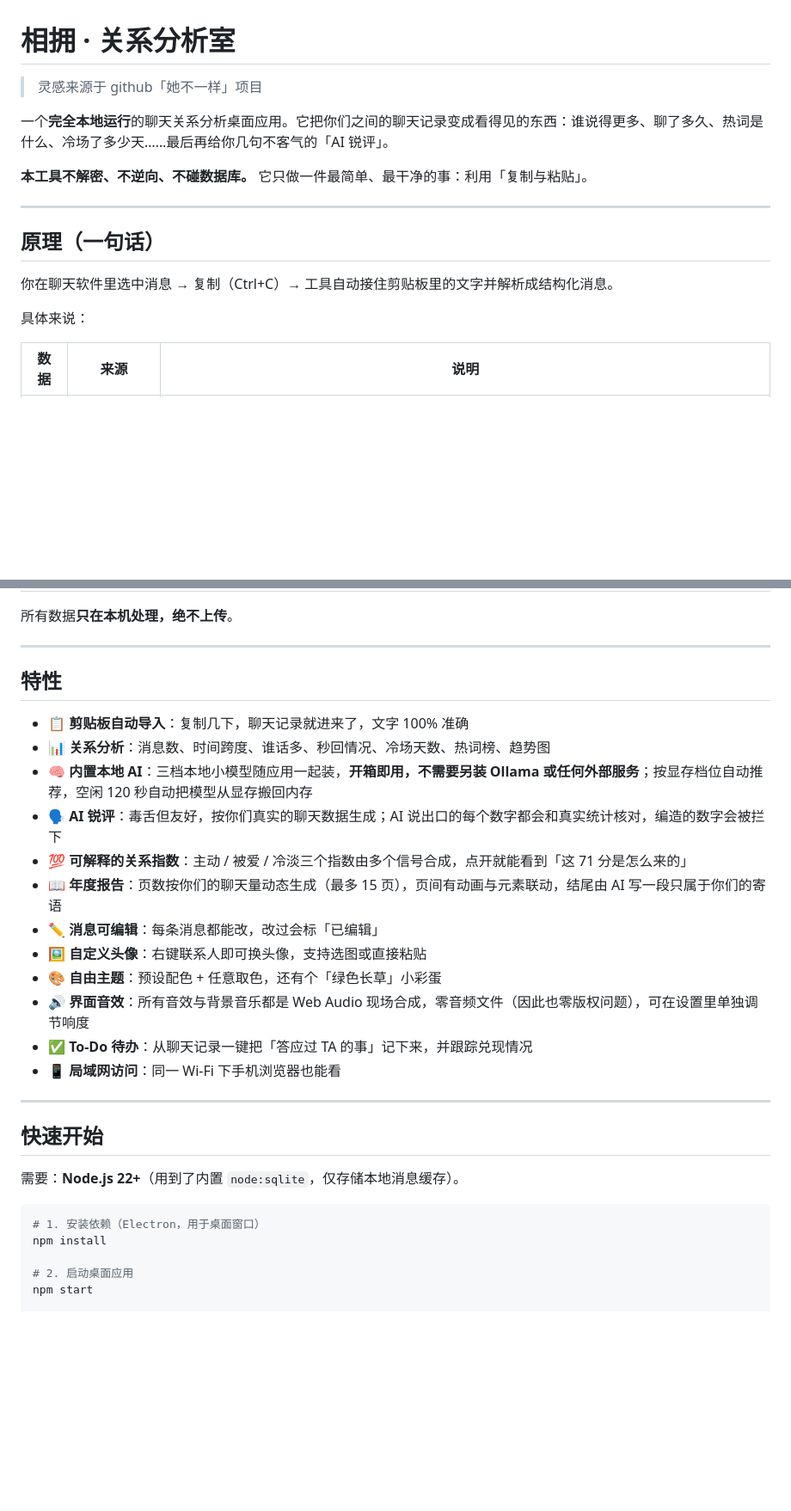
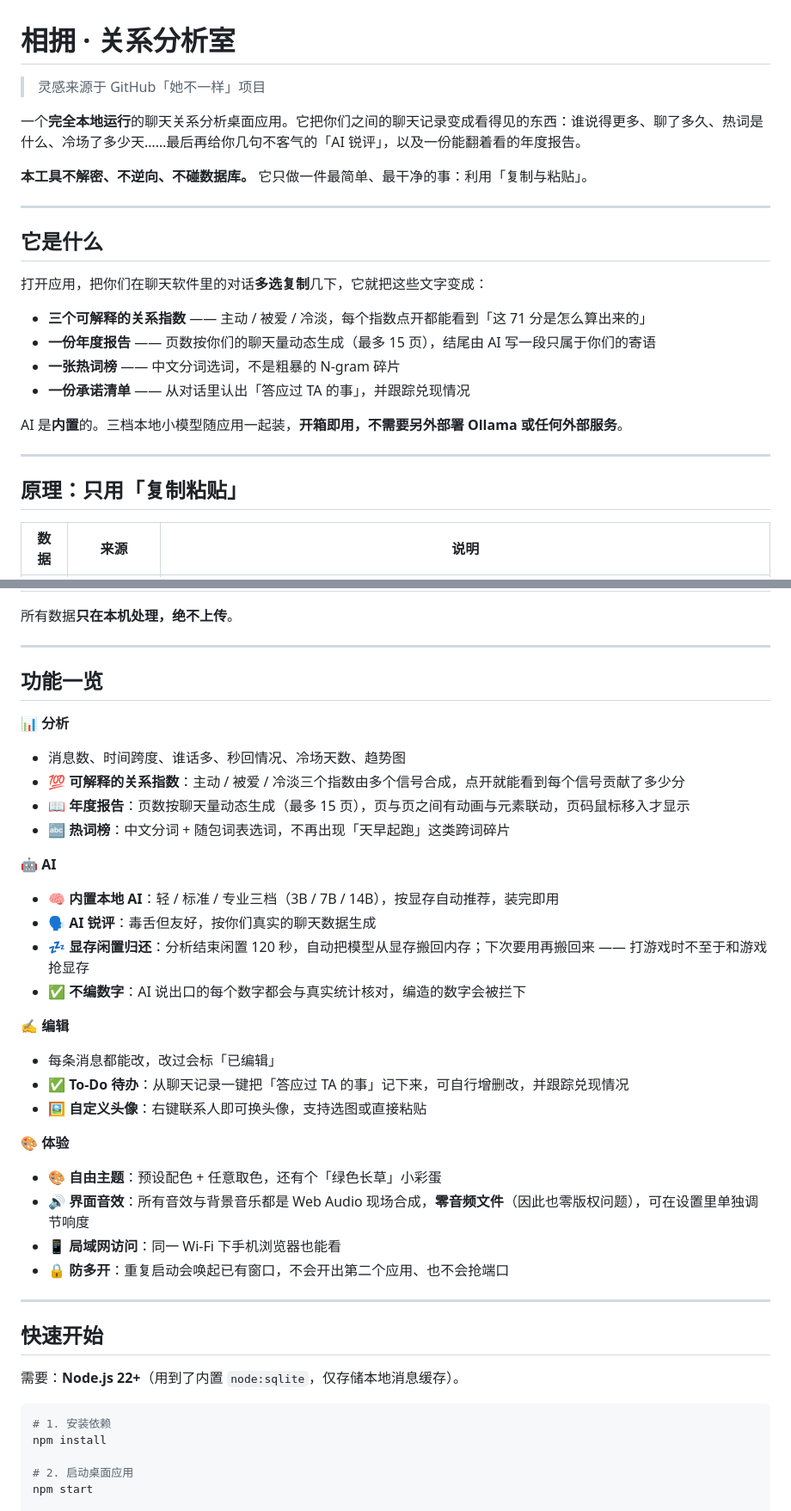
Before and after one commit to NaMoXingCheng/xiangyong, a Markdown page: README.md, 2 parts joined by grey strips. Shown at 86% size. Rendered like a GitHub page; blank space fills up the shorter version.

````diff
--- a/README.md
+++ b/README.md
@@ -1,18 +1,27 @@
 # 相拥 · 关系分析室
 
-> 灵感来源于 github「她不一样」项目
+> 灵感来源于 GitHub「她不一样」项目
 
-一个**完全本地运行**的聊天关系分析桌面应用。它把你们之间的聊天记录变成看得见的东西：谁说得更多、聊了多久、热词是什么、冷场了多少天……最后再给你几句不客气的「AI 锐评」。
+一个**完全本地运行**的聊天关系分析桌面应用。它把你们之间的聊天记录变成看得见的东西：谁说得更多、聊了多久、热词是什么、冷场了多少天……最后再给你几句不客气的「AI 锐评」，以及一份能翻着看的年度报告。
 
 **本工具不解密、不逆向、不碰数据库。** 它只做一件最简单、最干净的事：利用「复制与粘贴」。
 
 ---
 
-## 原理（一句话）
+## 它是什么
 
-你在聊天软件里选中消息 → 复制（Ctrl+C）→ 工具自动接住剪贴板里的文字并解析成结构化消息。
+打开应用，把你们在聊天软件里的对话**多选复制**几下，它就把这些文字变成：
 
-具体来说：
+- **三个可解释的关系指数** —— 主动 / 被爱 / 冷淡，每个指数点开都能看到「这 71 分是怎么算出来的」
+- **一份年度报告** —— 页数按你们的聊天量动态生成（最多 15 页），结尾由 AI 写一段只属于你们的寄语
+- **一张热词榜** —— 中文分词选词，不是粗暴的 N-gram 碎片
+- **一份承诺清单** —— 从对话里认出「答应过 TA 的事」，并跟踪兑现情况
+
+AI 是**内置**的。三档本地小模型随应用一起装，**开箱即用，不需要另外部署 Ollama 或任何外部服务**。
+
+---
+
+## 原理：只用「复制粘贴」
 
 | 数据 | 来源 | 说明 |
 |---|---|---|
@@ -24,20 +33,34 @@
 
 ---
 
-## 特性
+## 功能一览
 
-- 📋 **剪贴板自动导入**：复制几下，聊天记录就进来了，文字 100% 准确
-- 📊 **关系分析**：消息数、时间跨度、谁话多、秒回情况、冷场天数、热词榜、趋势图
-- 🧠 **内置本地 AI**：三档本地小模型随应用一起装，**开箱即用，不需要另装 Ollama 或任何外部服务**；按显存档位自动推荐，空闲 120 秒自动把模型从显存搬回内存
-- 🗣 **AI 锐评**：毒舌但友好，按你们真实的聊天数据生成；AI 说出口的每个数字都会和真实统计核对，编造的数字会被拦下
-- 💯 **可解释的关系指数**：主动 / 被爱 / 冷淡三个指数由多个信号合成，点开就能看到「这 71 分是怎么来的」
-- 📖 **年度报告**：页数按你们的聊天量动态生成（最多 15 页），页间有动画与元素联动，结尾由 AI 写一段只属于你们的寄语
-- ✏️ **消息可编辑**：每条消息都能改，改过会标「已编辑」
+**📊 分析**
+
+- 消息数、时间跨度、谁话多、秒回情况、冷场天数、趋势图
+- 💯 **可解释的关系指数**：主动 / 被爱 / 冷淡三个指数由多个信号合成，点开就能看到每个信号贡献了多少分
+- 📖 **年度报告**：页数按聊天量动态生成（最多 15 页），页与页之间有动画与元素联动，页码鼠标移入才显示
+- 🔤 **热词榜**：中文分词 + 随包词表选词，不再出现「天早起跑」这类跨词碎片
+
+**🤖 AI**
+
+- 🧠 **内置本地 AI**：轻 / 标准 / 专业三档（3B / 7B / 14B），按显存自动推荐，装完即用
+- 🗣 **AI 锐评**：毒舌但友好，按你们真实的聊天数据生成
+- 💤 **显存闲置归还**：分析结束闲置 120 秒，自动把模型从显存搬回内存；下次要用再搬回来 —— 打游戏时不至于和游戏抢显存
+- ✅ **不编数字**：AI 说出口的每个数字都会与真实统计核对，编造的数字会被拦下
+
+**✍️ 编辑**
+
+- 每条消息都能改，改过会标「已编辑」
+- ✅ **To-Do 待办**：从聊天记录一键把「答应过 TA 的事」记下来，可自行增删改，并跟踪兑现情况
 - 🖼 **自定义头像**：右键联系人即可换头像，支持选图或直接粘贴
+
+**🎨 体验**
+
 - 🎨 **自由主题**：预设配色 + 任意取色，还有个「绿色长草」小彩蛋
-- 🔊 **界面音效**：所有音效与背景音乐都是 Web Audio 现场合成，零音频文件（因此也零版权问题），可在设置里单独调节响度
-- ✅ **To-Do 待办**：从聊天记录一键把「答应过 TA 的事」记下来，并跟踪兑现情况
+- 🔊 **界面音效**：所有音效与背景音乐都是 Web Audio 现场合成，**零音频文件**（因此也零版权问题），可在设置里单独调节响度
 - 📱 **局域网访问**：同一 Wi-Fi 下手机浏览器也能看
+- 🔒 **防多开**：重复启动会唤起已有窗口，不会开出第二个应用、也不会抢端口
 
 ---
 
@@ -46,7 +69,7 @@
 需要：**Node.js 22+**（用到了内置 `node:sqlite`，仅存储本地消息缓存）。
 
 ```bash
-# 1. 安装依赖（Electron，用于桌面窗口）
+# 1. 安装依赖
 npm install
 
 # 2. 启动桌面应用
````
Also changed, not shown: other parts of README.md (+74 -11 lines).
